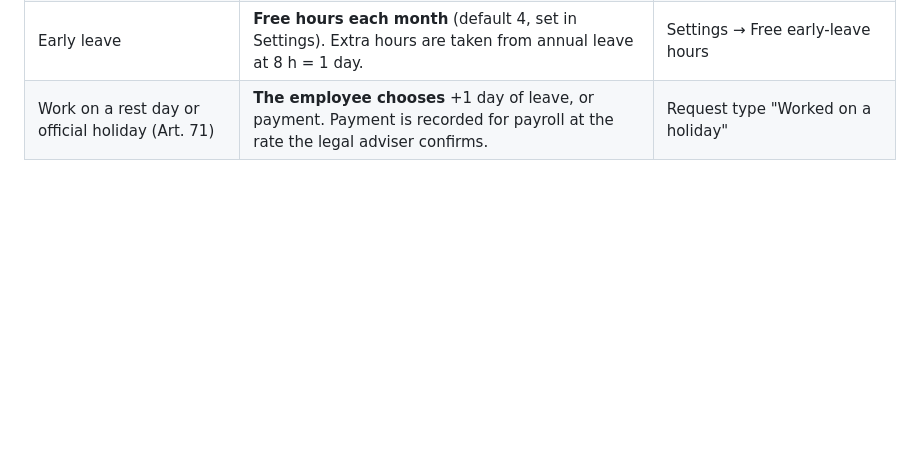
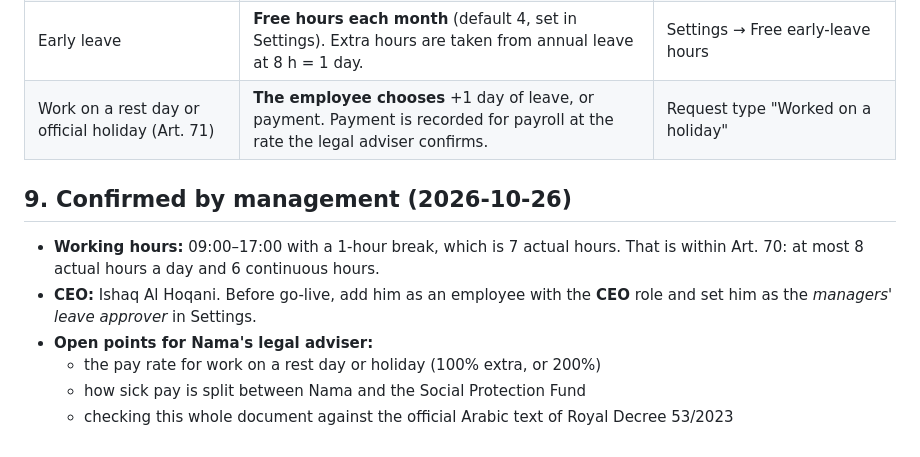
Before and after one commit to omanste/Nama-hr, a Markdown page: docs/compliance/oman-labour-law-2023-check.md, the part around the change. GitHub-like rendering; blank space fills up the shorter version.

```diff
--- a/docs/compliance/oman-labour-law-2023-check.md
+++ b/docs/compliance/oman-labour-law-2023-check.md
@@ -120,3 +120,12 @@ Still open, for the legal adviser:
 | Emergency leave (not in the 2023 law) | **Taken from annual leave.** Like annual leave, it can't be taken in the first 6 months. | Request type "Emergency leave" |
 | Early leave | **Free hours each month** (default 4, set in Settings). Extra hours are taken from annual leave at 8 h = 1 day. | Settings → Free early-leave hours |
 | Work on a rest day or official holiday (Art. 71) | **The employee chooses** +1 day of leave, or payment. Payment is recorded for payroll at the rate the legal adviser confirms. | Request type "Worked on a holiday" |
+
+## 9. Confirmed by management (2026-10-26)
+
+- **Working hours:** 09:00–17:00 with a 1-hour break, which is 7 actual hours. That is within Art. 70: at most 8 actual hours a day and 6 continuous hours.
+- **CEO:** Ishaq Al Hoqani. Before go-live, add him as an employee with the **CEO** role and set him as the *managers' leave approver* in Settings.
+- **Open points for Nama's legal adviser:**
+  - the pay rate for work on a rest day or holiday (100% extra, or 200%)
+  - how sick pay is split between Nama and the Social Protection Fund
+  - checking this whole document against the official Arabic text of Royal Decree 53/2023
```
Also changed, not shown: DEPLOY-DOKPLOY.md (+8 -1 lines).
